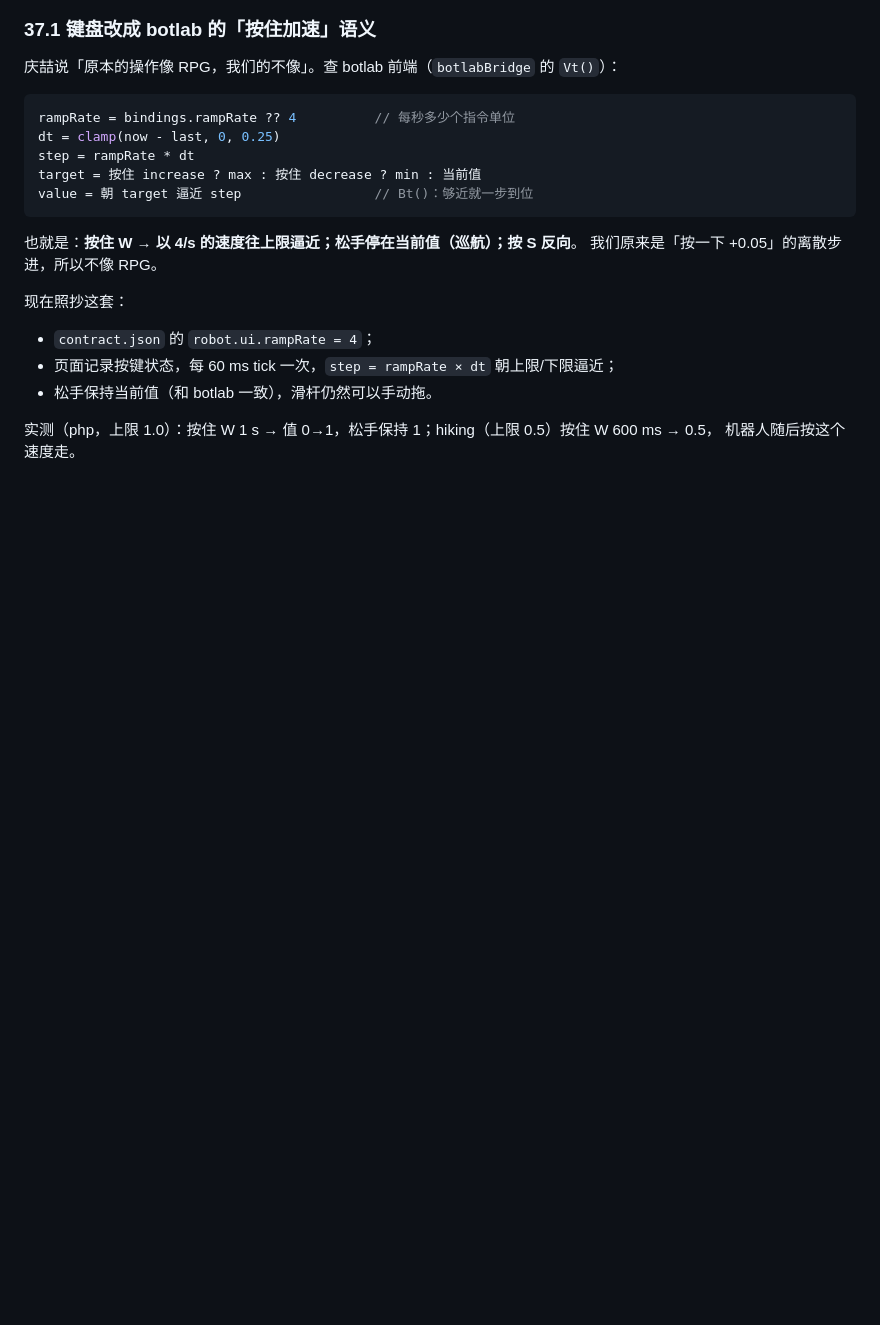
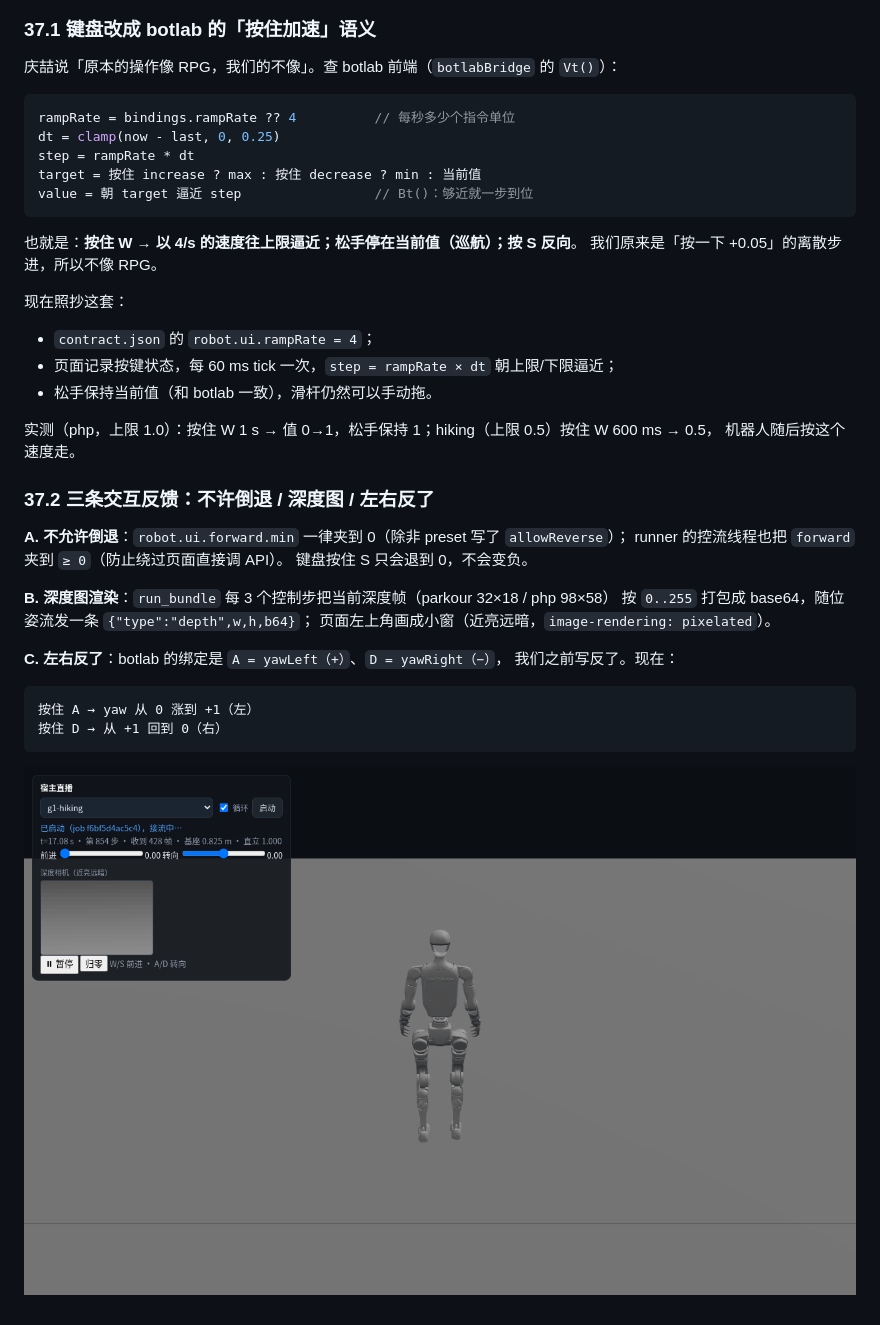
Before and after one commit to julie-felix/ducksir, a Markdown page: docs/notes/g1-botlab.md, the part around the change. GitHub-like rendering; pictures changed too: docs/images/host-depth-panel.png (added); blank space fills up the shorter version.

````diff
--- a/docs/notes/g1-botlab.md
+++ b/docs/notes/g1-botlab.md
@@ -1570,3 +1570,23 @@ value = 朝 target 逼近 step                 // Bt()：够近就一步到位
 
 实测（php，上限 1.0）：按住 W 1 s → 值 0→1，松手保持 1；hiking（上限 0.5）按住 W 600 ms → 0.5，
 机器人随后按这个速度走。
+
+### 37.2 三条交互反馈：不许倒退 / 深度图 / 左右反了
+
+**A. 不允许倒退**：`robot.ui.forward.min` 一律夹到 0（除非 preset 写了 `allowReverse`）；
+runner 的控流线程也把 `forward` 夹到 `≥ 0`（防止绕过页面直接调 API）。
+键盘按住 S 只会退到 0，不会变负。
+
+**B. 深度图渲染**：`run_bundle` 每 3 个控制步把当前深度帧（parkour 32×18 / php 98×58）
+按 `0..255` 打包成 base64，随位姿流发一条 `{"type":"depth",w,h,b64}`；
+页面左上角画成小窗（近亮远暗，`image-rendering: pixelated`）。
+
+**C. 左右反了**：botlab 的绑定是 `A = yawLeft（+）`、`D = yawRight（−）`，
+我们之前写反了。现在：
+
+```
+按住 A → yaw 从 0 涨到 +1（左）
+按住 D → 从 +1 回到 0（右）
+```
+
+![深度相机小窗](../images/host-depth-panel.png)
````
Also changed, not shown: 4 other files.
